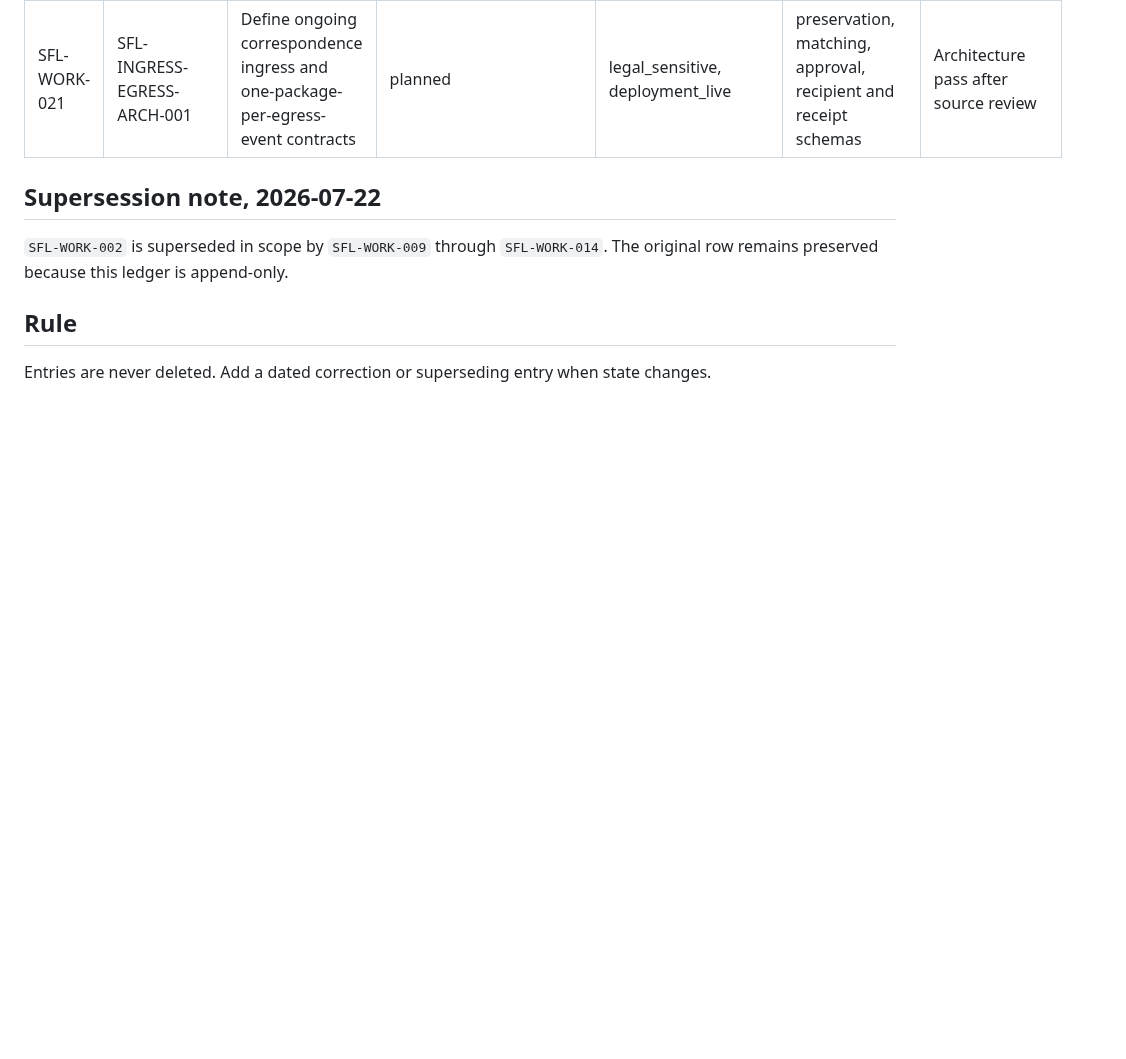
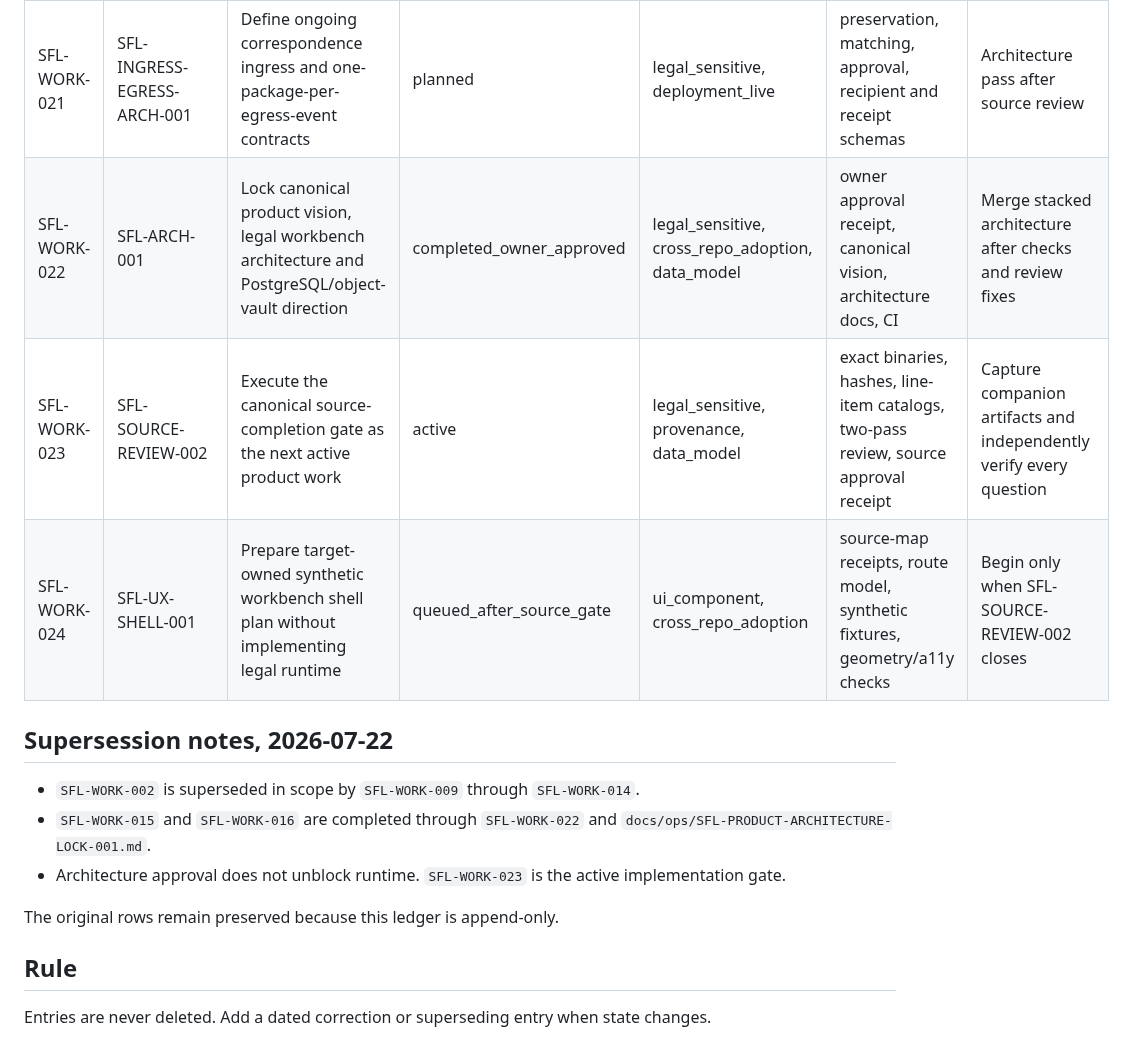
Before and after one commit to Vado42-chris/xi-io-Sask-Family-Law-Self-Help, a Markdown page: project-tracking/open-work-ledger.md, the part around the change. Rendered like a GitHub page; blank space fills up the shorter version.

Commit message:
docs(work): advance architecture and source-review gates

```diff
--- a/project-tracking/open-work-ledger.md
+++ b/project-tracking/open-work-ledger.md
@@ -25,10 +25,17 @@ Status: append-only
 | SFL-WORK-019 | SFL-WIZARD-001 | Build deterministic resumable question wizard and progress engine | blocked | engine_runtime, legal_sensitive | reviewed question catalogs and synthetic decision tests | Wait for source and schema gates |
 | SFL-WORK-020 | SFL-EDITOR-001 | Build structured document block model and paginated editor/preview | blocked | engine_runtime, legal_sensitive | field bindings, revision tests, render comparison | Wait for source/schema and shell gates |
 | SFL-WORK-021 | SFL-INGRESS-EGRESS-ARCH-001 | Define ongoing correspondence ingress and one-package-per-egress-event contracts | planned | legal_sensitive, deployment_live | preservation, matching, approval, recipient and receipt schemas | Architecture pass after source review |
+| SFL-WORK-022 | SFL-ARCH-001 | Lock canonical product vision, legal workbench architecture and PostgreSQL/object-vault direction | completed_owner_approved | legal_sensitive, cross_repo_adoption, data_model | owner approval receipt, canonical vision, architecture docs, CI | Merge stacked architecture after checks and review fixes |
+| SFL-WORK-023 | SFL-SOURCE-REVIEW-002 | Execute the canonical source-completion gate as the next active product work | active | legal_sensitive, provenance, data_model | exact binaries, hashes, line-item catalogs, two-pass review, source approval receipt | Capture companion artifacts and independently verify every question |
+| SFL-WORK-024 | SFL-UX-SHELL-001 | Prepare target-owned synthetic workbench shell plan without implementing legal runtime | queued_after_source_gate | ui_component, cross_repo_adoption | source-map receipts, route model, synthetic fixtures, geometry/a11y checks | Begin only when SFL-SOURCE-REVIEW-002 closes |
 
-## Supersession note, 2026-07-22
+## Supersession notes, 2026-07-22
 
-`SFL-WORK-002` is superseded in scope by `SFL-WORK-009` through `SFL-WORK-014`. The original row remains preserved because this ledger is append-only.
+- `SFL-WORK-002` is superseded in scope by `SFL-WORK-009` through `SFL-WORK-014`.
+- `SFL-WORK-015` and `SFL-WORK-016` are completed through `SFL-WORK-022` and `docs/ops/SFL-PRODUCT-ARCHITECTURE-LOCK-001.md`.
+- Architecture approval does not unblock runtime. `SFL-WORK-023` is the active implementation gate.
+
+The original rows remain preserved because this ledger is append-only.
 
 ## Rule
 
```
